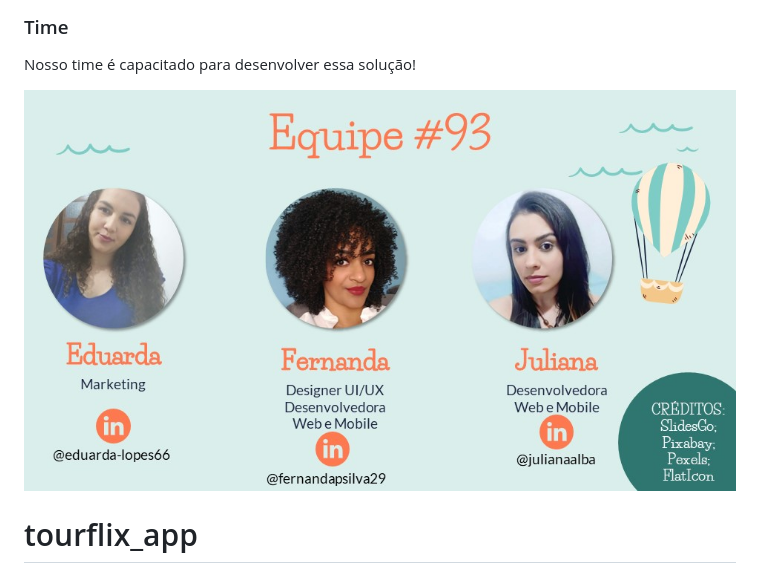
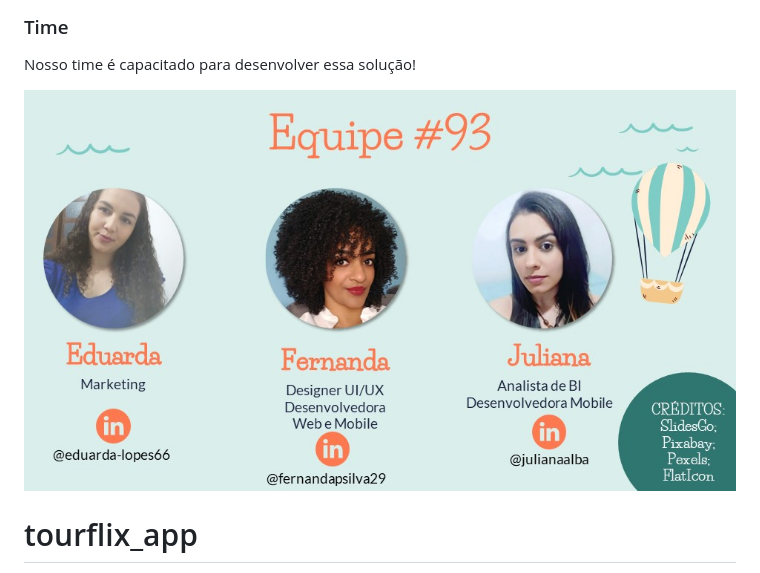
Before and after one commit to JulianaAlba/HackathonSmiles, a Markdown page: README.md, the part around the change. Rendered like a GitHub page; pictures changed too: imagens/time.JPG (deleted), imagens/time.jpeg (added).

Commit message:
README finalizado para apresentação do Hackathon Smiles

```diff
--- a/README.md
+++ b/README.md
@@ -40,7 +40,7 @@ O desenvolvimento do app foi feito com *Flutter*, trata-se de um plataforma open
 
 Nosso time é capacitado para desenvolver essa solução!
 
-![](imagens/time.JPG)
+![](imagens/time.jpeg)
 
 
 
```
